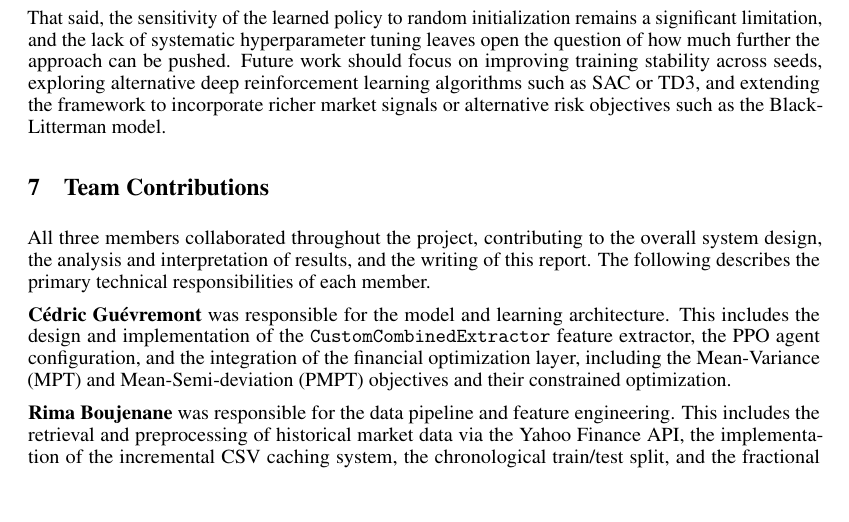
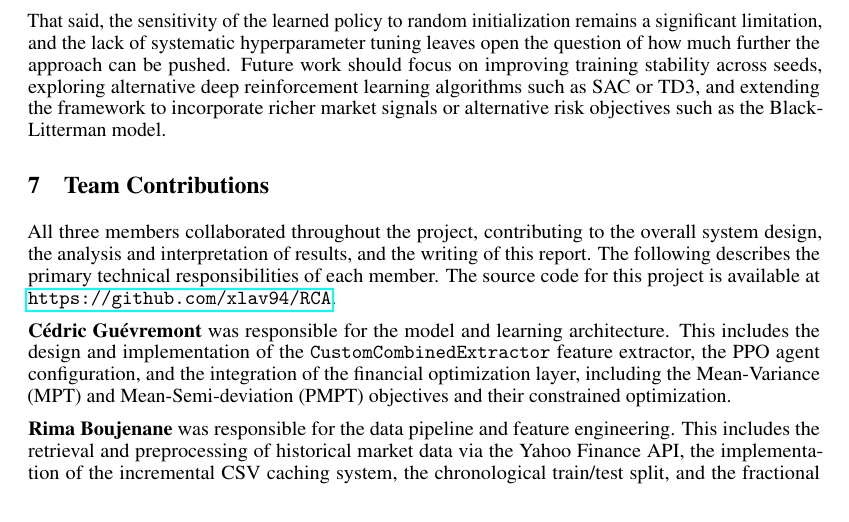
Before and after one commit to xlav94/RCA, a LaTeX paper (rapport/rapport.tex): part of page 8 of 10, cut so that both start at the same text. Compiled offline with pdfLaTeX.

Commit message:
add github repo link

```diff
--- a/rapport/rapport.tex
+++ b/rapport/rapport.tex
@@ -587,6 +587,7 @@ as the Black-Litterman model.
 All three members collaborated throughout the project, contributing to the overall system design, the analysis
 and interpretation of results, and the writing of this report. The following describes the primary technical
 responsibilities of each member.
+The source code for this project is available at \url{https://github.com/xlav94/RCA}.
 
 \textbf{Cédric Guévremont} was responsible for the model and learning architecture.
 This includes the design and implementation of the \texttt{CustomCombinedExtractor} feature extractor, the PPO agent
```
